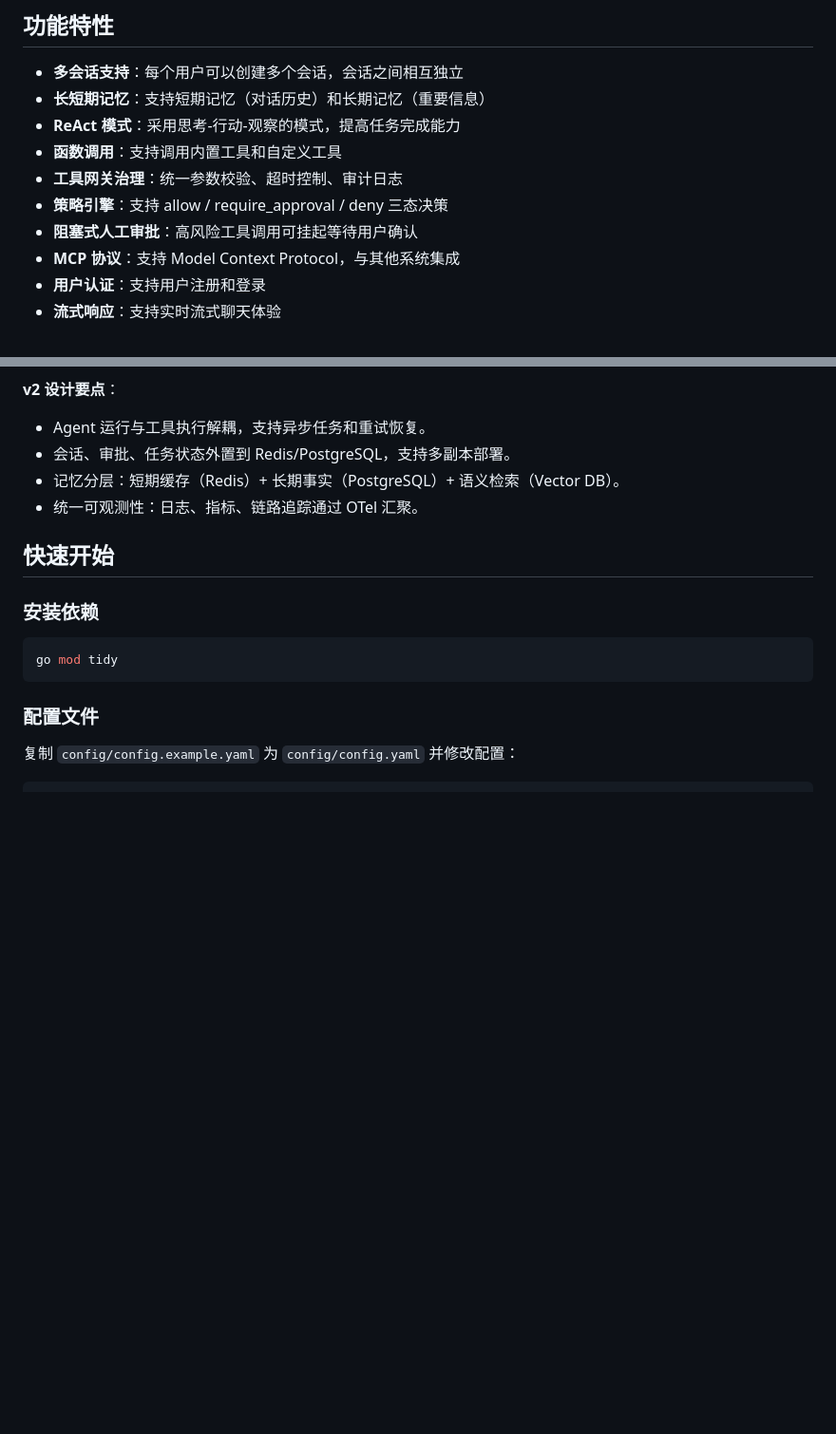
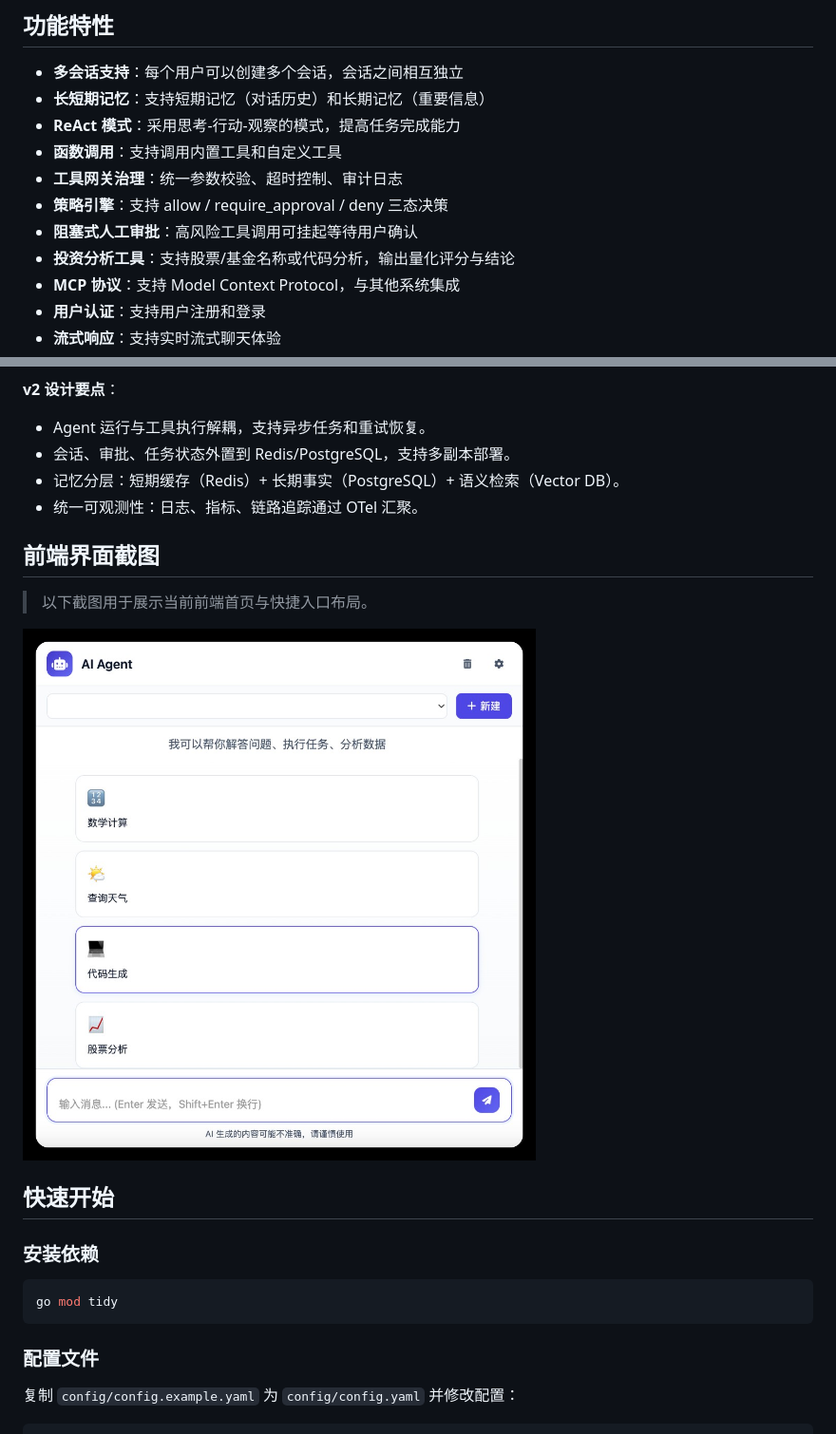
Before and after one commit to kay011/circle-go, a Markdown page: README.md, 2 parts joined by grey strips. Shown at 95% size. GitHub-like rendering; pictures changed too: docs/screenshots/frontend-overview.png (added); blank space fills up the shorter version.

Commit message:
docs: 更新 README 投资分析说明与前端截图
补充 investment_analyzer 工具文档和示例，并替换为最新前端界面截图，便于快速了解当前产品能力与入口布局。

Made-with: Cursor

```diff
--- a/README.md
+++ b/README.md
@@ -11,6 +11,7 @@
 - **工具网关治理**：统一参数校验、超时控制、审计日志
 - **策略引擎**：支持 allow / require_approval / deny 三态决策
 - **阻塞式人工审批**：高风险工具调用可挂起等待用户确认
+- **投资分析工具**：支持股票/基金名称或代码分析，输出量化评分与结论
 - **MCP 协议**：支持 Model Context Protocol，与其他系统集成
 - **用户认证**：支持用户注册和登录
 - **流式响应**：支持实时流式聊天体验
@@ -182,6 +183,12 @@ flowchart TD
 - 会话、审批、任务状态外置到 Redis/PostgreSQL，支持多副本部署。
 - 记忆分层：短期缓存（Redis）+ 长期事实（PostgreSQL）+ 语义检索（Vector DB）。
 - 统一可观测性：日志、指标、链路追踪通过 OTel 汇聚。
+
+## 前端界面截图
+
+> 以下截图用于展示当前前端首页与快捷入口布局。
+
+![前端界面总览](docs/screenshots/frontend-overview.png)
 
 ## 快速开始
 
```
Also changed, not shown: other parts of README.md (+25 -0 lines).
